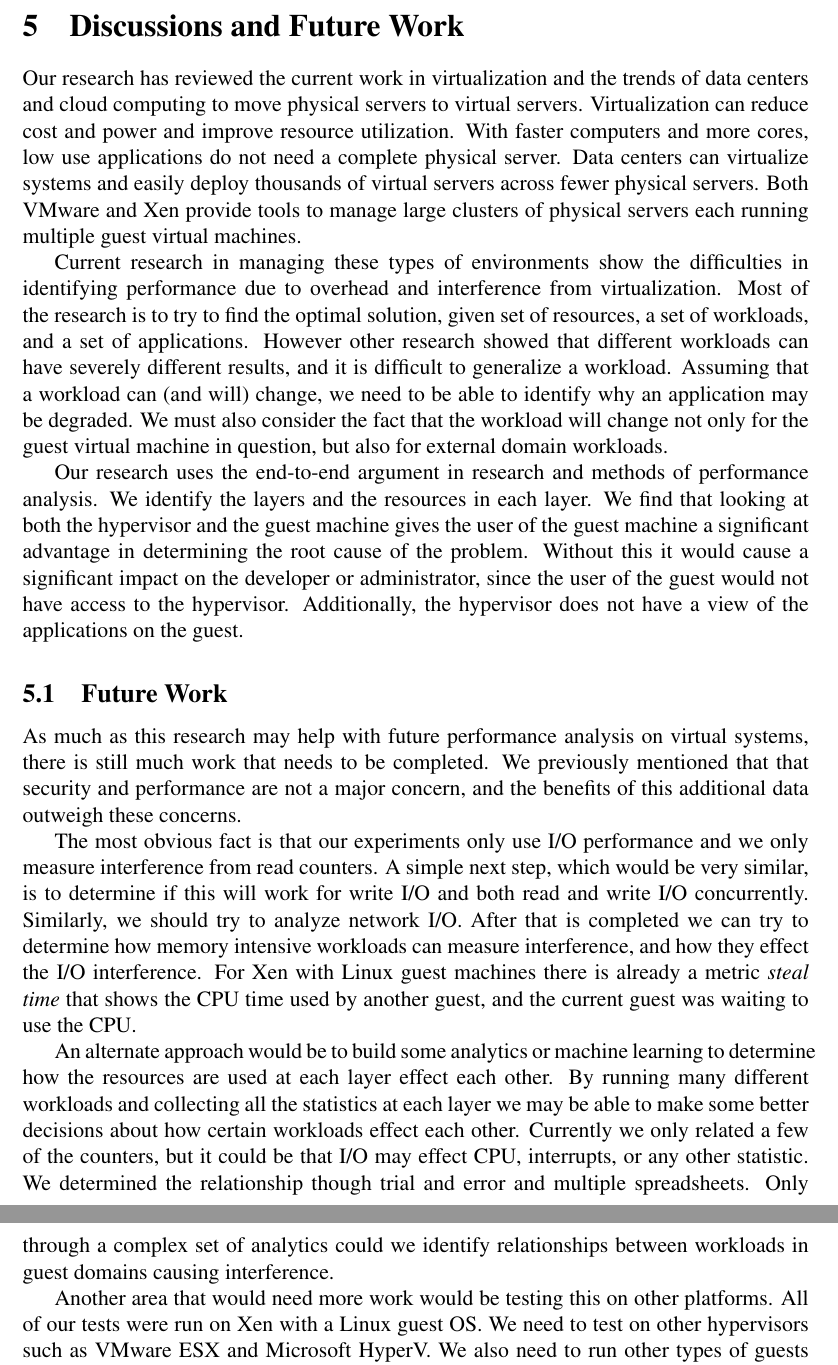
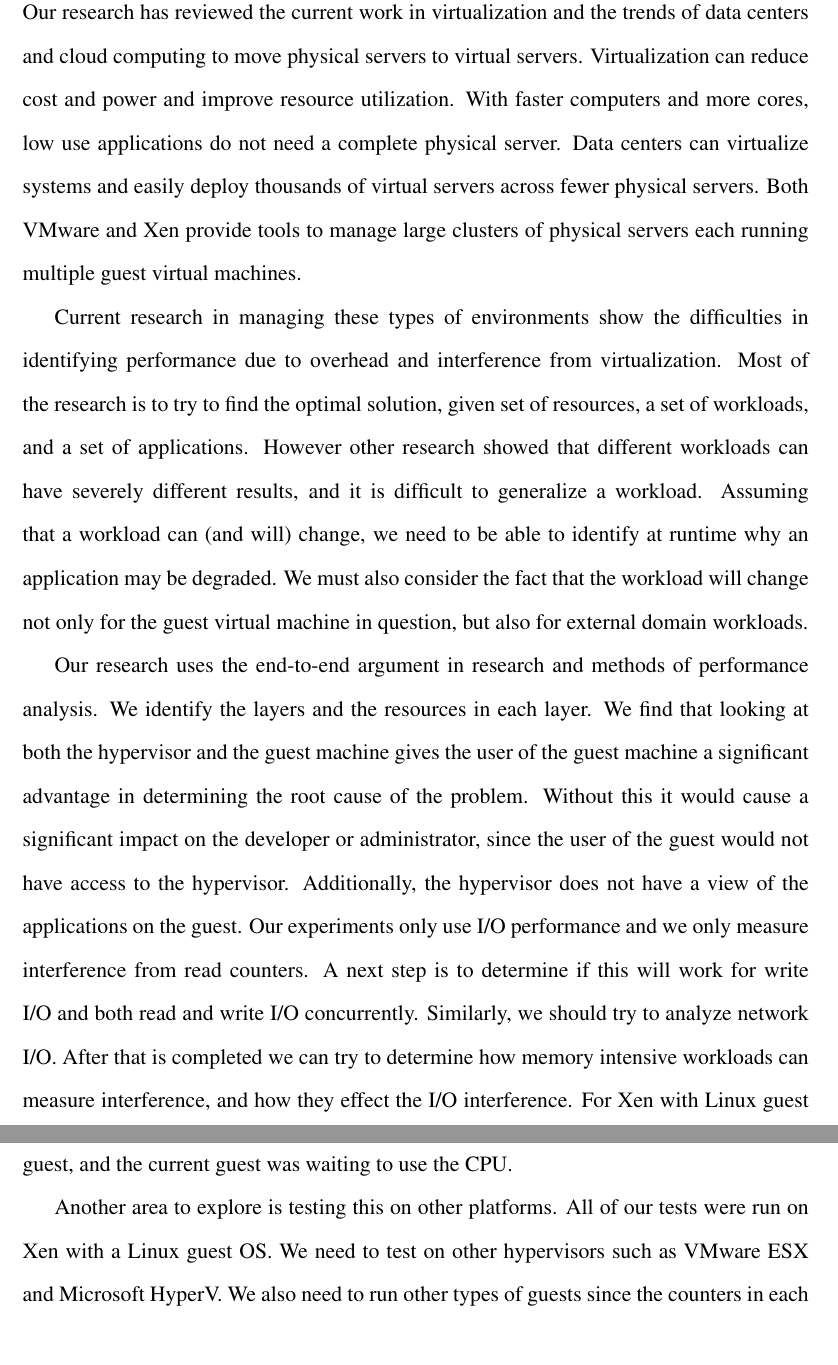
Before and after one commit to FeCastle/XenAnalyze, a LaTeX thesis (report/thesis.tex, which reads report/discussion.tex): two parts of pages 36 and 37 of 41 before the commit and two parts of pages 48 and 49 of 56 after it, joined at a grey line, cut at the place of the change. Compiled offline with pdfLaTeX.

Commit message:
Final updates.  Sent to committee

```diff
--- a/report/discussion.tex
+++ b/report/discussion.tex
@@ -1,18 +1,11 @@
 Our research has reviewed the current work in virtualization and the trends of data centers and cloud computing to move physical servers to virtual servers.  Virtualization can reduce cost and power and improve resource utilization.  With faster computers and more cores, low use applications do not need a complete physical server.  Data centers can virtualize systems and easily deploy thousands of virtual servers across fewer physical servers.  Both VMware and Xen provide tools to manage large clusters of physical servers each running multiple guest virtual machines.
 
-Current research in managing these types of environments show the difficulties in identifying performance due to overhead and interference from virtualization.  Most of the research is to try to find the optimal solution, given set of resources, a set of workloads, and a set of applications.  However other research showed that different workloads can have severely different results, and it is difficult to generalize a workload.  Assuming that a workload can (and will) change, we need to be able to identify why an application may be degraded.  We must also consider the fact that the workload will change not only for the guest virtual machine in question, but also for external domain workloads.
+Current research in managing these types of environments show the difficulties in identifying performance due to overhead and interference from virtualization.  Most of the research is to try to find the optimal solution, given set of resources, a set of workloads, and a set of applications.  However other research showed that different workloads can have severely different results, and it is difficult to generalize a workload.  Assuming that a workload can (and will) change, we need to be able to identify at runtime why an application may be degraded.  We must also consider the fact that the workload will change not only for the guest virtual machine in question, but also for external domain workloads.
 
 Our research uses the end-to-end argument in research and methods of performance analysis.  We identify the layers and the resources in each layer.  We find that looking at both the hypervisor and the guest machine gives the user of the guest machine a significant advantage in determining the root cause of the problem.  Without this it would cause a significant impact on the developer or administrator, since the user of the guest would not have access to the hypervisor.  Additionally, the hypervisor does not have a view of the applications on the guest.
+Our experiments only use I/O performance and we only measure interference from read counters.  A next step is to determine if this will work for write I/O and both read and write I/O concurrently. Similarly, we should try to analyze network I/O. After that is completed we can try to determine how memory intensive workloads can measure interference, and how they effect the I/O interference.  For Xen with Linux guest machines there is already a metric \emph{steal time} that shows the CPU time used by another guest, and the current guest was waiting to use the CPU.
 
-
-\subsection{Future Work}
-As much as this research may help with future performance analysis on virtual systems, there is still much work that needs to be completed.  We previously mentioned that that security and performance are not a major concern, and the benefits of this additional data outweigh these concerns.
-
-The most obvious fact is that our experiments only use I/O performance and we only measure interference from read counters.  A simple next step, which would be very similar, is to determine if this will work for write I/O and both read and write I/O concurrently. Similarly, we should try to analyze network I/O. After that is completed we can try to determine how memory intensive workloads can measure interference, and how they effect the I/O interference.  For Xen with Linux guest machines there is already a metric \emph{steal time} that shows the CPU time used by another guest, and the current guest was waiting to use the CPU.
-
-An alternate approach would be to build some analytics or machine learning to determine how the resources are used at each layer effect each other.  By running many different workloads and collecting all the statistics at each layer we may be able to make some better decisions about how certain workloads effect each other.  Currently we only related a few of the counters, but it could be that I/O may effect CPU, interrupts, or any other statistic.  We determined the relationship though trial and error and multiple spreadsheets.  Only through a complex set of analytics could we identify relationships between workloads in guest domains causing interference.
-
-Another area that would need more work would be testing this on other platforms.  All of our tests were run on Xen with a Linux guest OS.  We need to test on other hypervisors such as VMware ESX and Microsoft HyperV.  We also need to run other types of guests since the counters in each guest could be different.  We believe our method is generic and most hypervisors and guests already have the data but it may need to be collected and analyzed differently.
+Another area to explore is testing this on other platforms.  All of our tests were run on Xen with a Linux guest OS.  We need to test on other hypervisors such as VMware ESX and Microsoft HyperV.  We also need to run other types of guests since the counters in each guest could be different.  We believe our method is generic and most hypervisors and guests already have the data but it may need to be collected and analyzed differently.
 
 We also calculated the overhead of virtualization $Overhead_IO$ and stated that it was important, but did not go into details about this statistic.  We believe this is useful for tuning the hypervisor and guest.  It can also be used to compare virtualization techniques.  We also found several interesting results across multiple counters above and beyond what was in this document.  We found that by looking at the sum of the counters of all guests and comparing that to the hypervisor we can calculate $Overhead_Vall$.  Often, the difference between these two values were meaningful depending on the platform and the workload.  However, we were unable to draw any meaningful conclusions about this difference.
 
--- a/report/thesis.tex
+++ b/report/thesis.tex
@@ -105,7 +105,7 @@ deron@cs.pdx.edu \\
 \input{experiment.tex}
 \newpage
 
-\section{Discussions and Future Work}
+\section{Discussion and Conclusions}
 \input{discussion.tex}
 \newpage
 
```
Also changed, not shown: report/title.tex (+0 -2 lines), report/virtualization.tex (+2 -0 lines), report/discussion.tex (2 more changed lines), report/thesis.tex (4 more changed lines).
